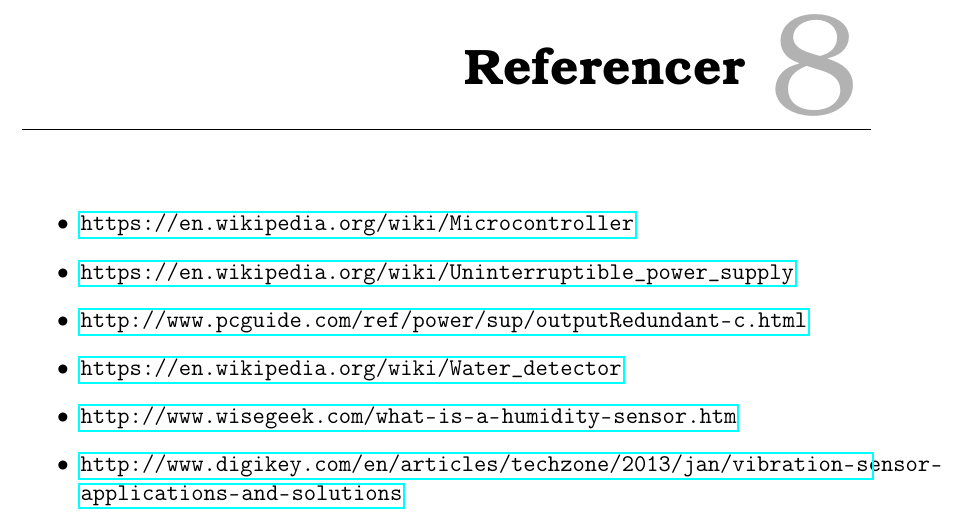
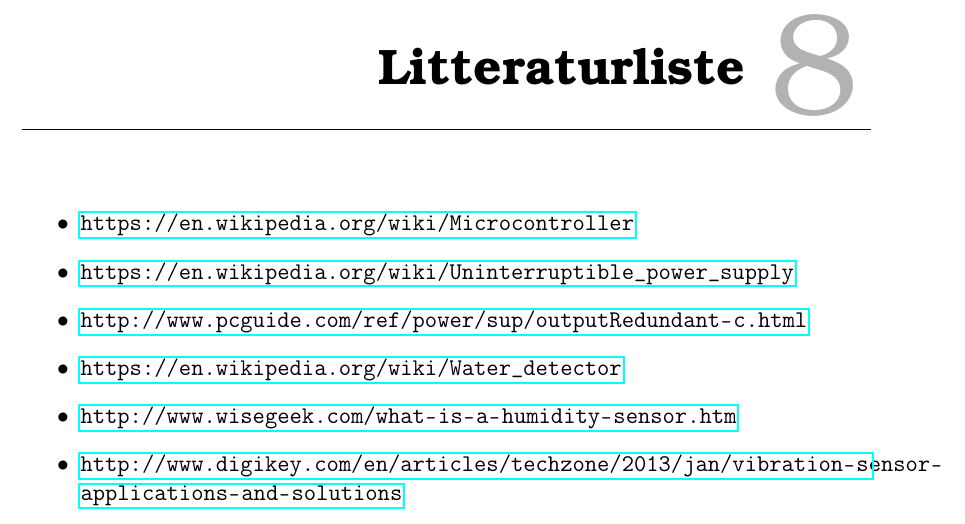
Before and after one commit to Henrik689/UCNG1P2, a LaTeX thesis (Rapport/rapport.tex): part of page 22 of 24, cut at the place of the change. Compiled offline with pdfLaTeX.

Commit message:
ændring i master

```diff
--- a/Rapport/rapport.tex
+++ b/Rapport/rapport.tex
@@ -53,7 +53,7 @@
 \chapter{Appendiks}
 \input{contents/appendices/groupcollab.tex}
 \input{contents/appendices/userGuide.tex}
-\chapter{Referencer}
+\chapter{Litteraturliste}
 \input{contents/LOR.tex}
 \newpage
 \listoffigures
```
